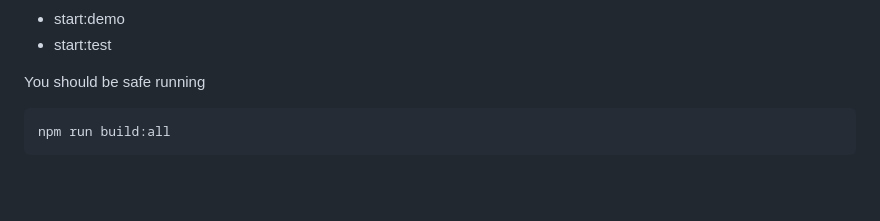
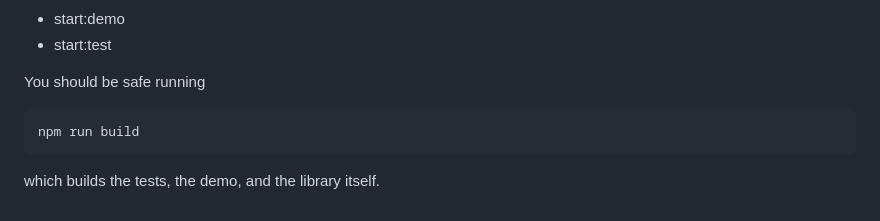
Before and after one commit to verticesandedges/graph-element, a Markdown page: README.md, the part around the change. Drawn GitHub-style; blank space fills up the shorter version.

Commit message:
touched up readme

````diff
--- a/README.md
+++ b/README.md
@@ -161,7 +161,7 @@ There are several scripts defined in package.json:
 * start:test
 
 You should be safe running
-
 ```bash
-npm run build:all
+npm run build
 ```
+which builds the tests, the demo, and the library itself.
````
